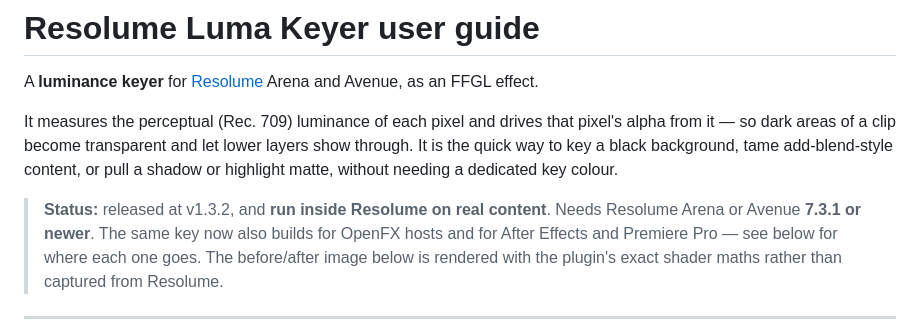
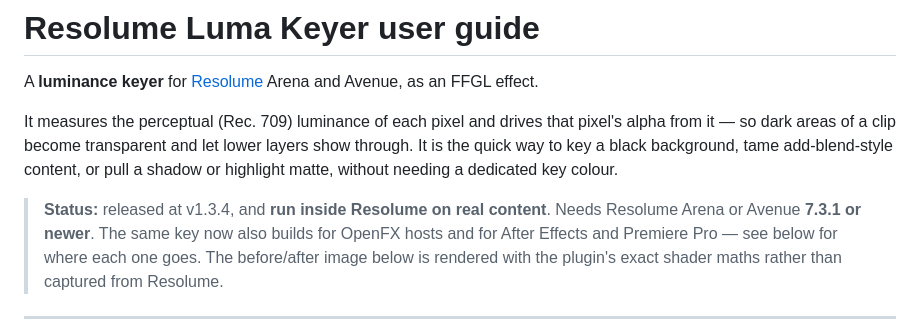
Before and after one commit to stoatworks-labs/resolume-luma-keyer, a Markdown page: docs/USER-GUIDE.md, the part around the change. Drawn GitHub-style.

Commit message:
User guide: the status line names v1.3.4
It said 'released at v1.3.2'; two point releases have shipped since.

Co-Authored-By: Claude Fable 5.1 <noreply@anthropic.com>

```diff
--- a/docs/USER-GUIDE.md
+++ b/docs/USER-GUIDE.md
@@ -7,7 +7,7 @@ it — so dark areas of a clip become transparent and let lower layers show thro
 quick way to key a black background, tame add-blend-style content, or pull a shadow or highlight
 matte, without needing a dedicated key colour.
 
-> **Status:** released at v1.3.2, and **run inside Resolume on real content**. Needs Resolume
+> **Status:** released at v1.3.4, and **run inside Resolume on real content**. Needs Resolume
 > Arena or Avenue **7.3.1 or newer**. The same key now also builds for OpenFX hosts and for
 > After Effects and Premiere Pro — see below for where each one goes. The before/after image below is rendered with the plugin's
 > exact shader maths rather than captured from Resolume.
```
